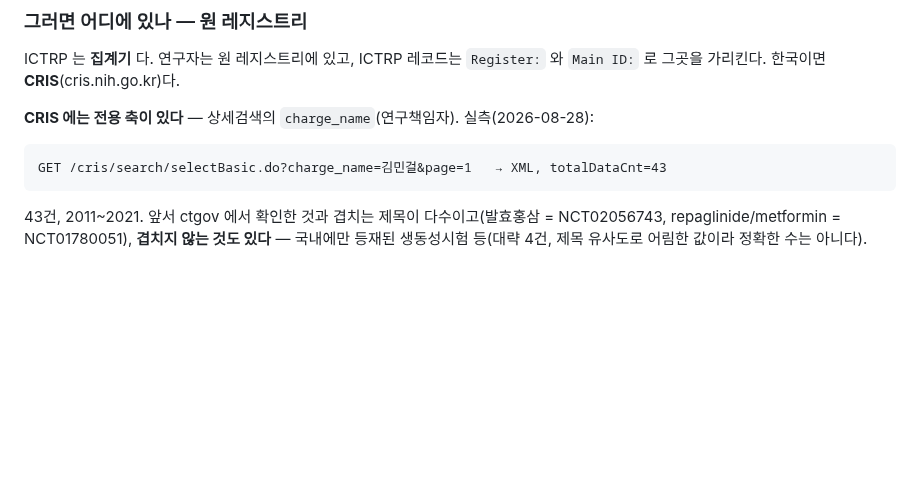
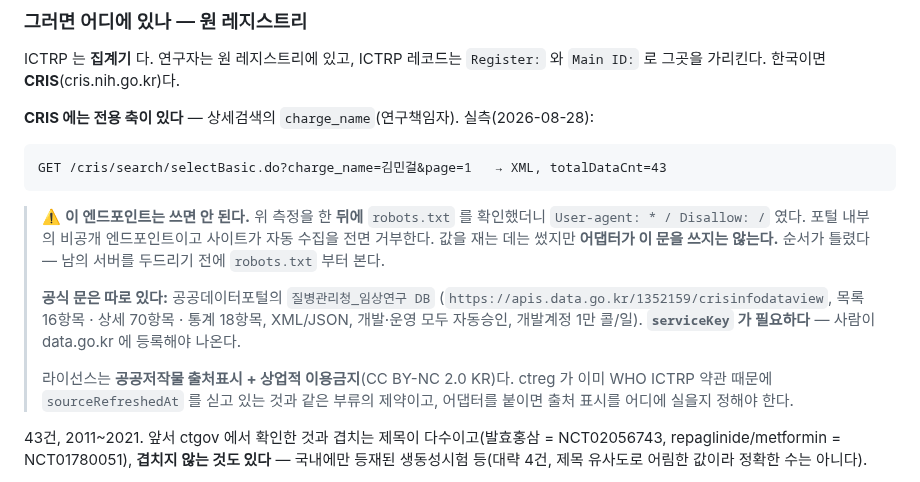
Before and after one commit to kimmingul/ctreg, a Markdown page: docs/slice-2-prerequisites.md, the part around the change. Rendered like a GitHub page; blank space fills up the shorter version.

Commit message:
docs(cris): the endpoint I measured is robots-disallowed — name the official one
측정을 한 뒤에 robots.txt 를 봤더니 Disallow: / 였다. 순서가 틀렸다 — 남의 서버를
두드리기 전에 볼 것을 나중에 봤다. 값은 재 뒀지만 어댑터가 그 문을 쓰지는 않는다.

공식 문은 공공데이터포털의 질병관리청_임상연구 DB 다(목록 16항목·상세 70항목,
자동승인, 개발계정 1만 콜/일). serviceKey 가 필요하고 사람이 등록해야 나온다.
라이선스가 상업적 이용금지라는 것도 함께 적었다 — ICTRP 약관과 같은 부류의 제약이다.

Co-Authored-By: Claude Opus 5 <noreply@anthropic.com>

````diff
--- a/docs/slice-2-prerequisites.md
+++ b/docs/slice-2-prerequisites.md
@@ -788,6 +788,20 @@ ICTRP 는 **집계기** 다. 연구자는 원 레지스트리에 있고, ICTRP
 GET /cris/search/selectBasic.do?charge_name=김민걸&page=1   → XML, totalDataCnt=43
 ```
 
+> ⚠️ **이 엔드포인트는 쓰면 안 된다.** 위 측정을 한 **뒤에** `robots.txt` 를 확인했더니
+> `User-agent: * / Disallow: /` 였다. 포털 내부의 비공개 엔드포인트이고 사이트가 자동
+> 수집을 전면 거부한다. 값을 재는 데는 썼지만 **어댑터가 이 문을 쓰지는 않는다.**
+> 순서가 틀렸다 — 남의 서버를 두드리기 전에 `robots.txt` 부터 본다.
+>
+> **공식 문은 따로 있다:** 공공데이터포털의 `질병관리청_임상연구 DB`
+> (`https://apis.data.go.kr/1352159/crisinfodataview`, 목록 16항목 · 상세 70항목 ·
+> 통계 18항목, XML/JSON, 개발·운영 모두 자동승인, 개발계정 1만 콜/일).
+> **`serviceKey` 가 필요하다** — 사람이 data.go.kr 에 등록해야 나온다.
+>
+> 라이선스는 **공공저작물 출처표시 + 상업적 이용금지**(CC BY-NC 2.0 KR)다. ctreg 가
+> 이미 WHO ICTRP 약관 때문에 `sourceRefreshedAt` 를 싣고 있는 것과 같은 부류의 제약이고,
+> 어댑터를 붙이면 출처 표시를 어디에 실을지 정해야 한다.
+
 43건, 2011~2021. 앞서 ctgov 에서 확인한 것과 겹치는 제목이 다수이고(발효홍삼 =
 NCT02056743, repaglinide/metformin = NCT01780051), **겹치지 않는 것도 있다** — 국내에만
 등재된 생동성시험 등(대략 4건, 제목 유사도로 어림한 값이라 정확한 수는 아니다).
````
